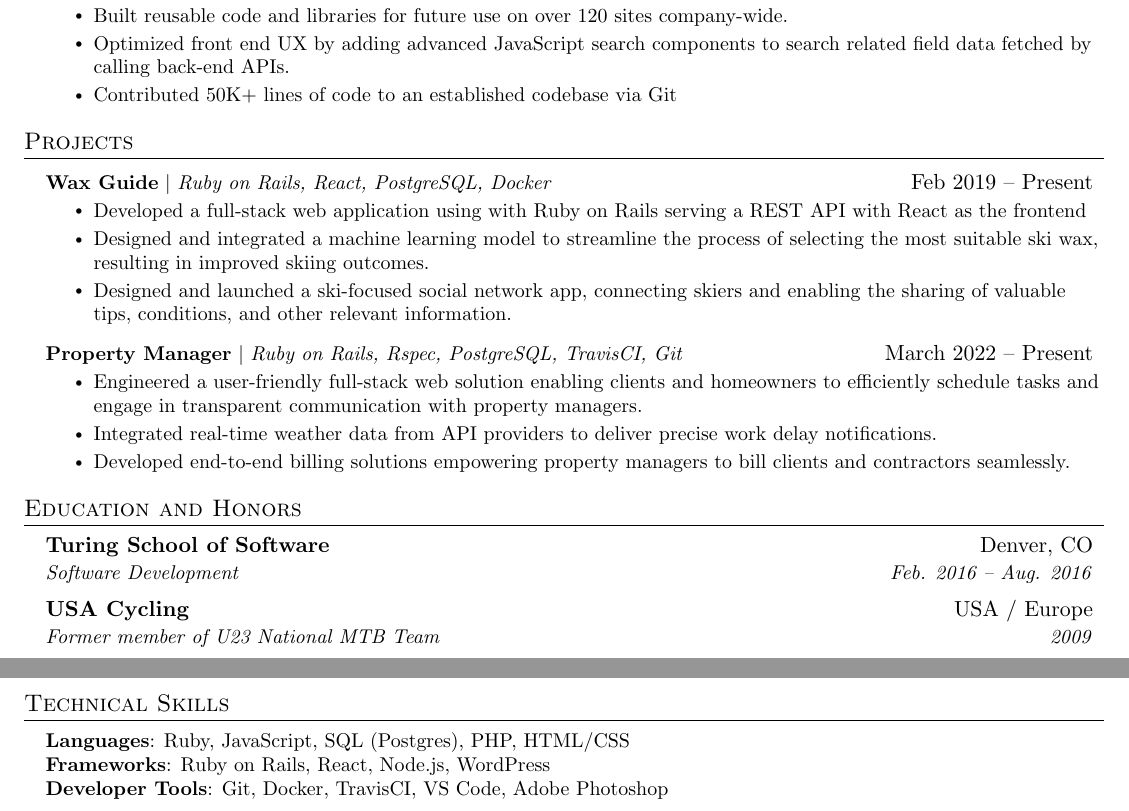
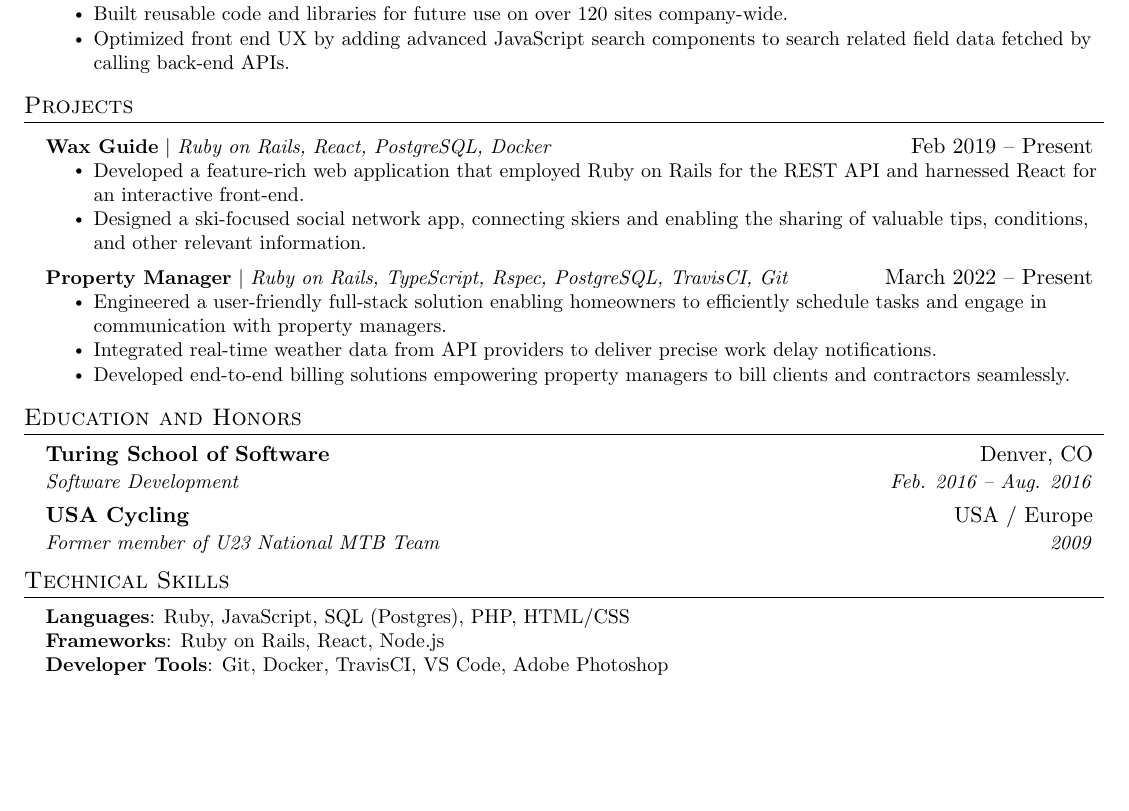
Before and after one commit to ColinOsborn/Resume, a LaTeX CV (resume.tex): two parts of pages 1 and 2 of 2 before the commit and part of the page after it, the two joined at a grey line, cut so that both start at the same text, the shorter picture padded with empty space. Compiled offline with pdfLaTeX.

Commit message:
updated screenshots with new deatils and bullet points

```diff
--- a/resume.tex
+++ b/resume.tex
@@ -161,11 +160,9 @@
         \resumeItem{\textbf{Skills and Tools:} PHP, Drupal, JavaScript, SQL, SCSS, Git, Docker}
         \resumeItem{Built reusable code and libraries for future use on over 120 sites company-wide.}
         \resumeItem{Optimized front end UX by adding advanced JavaScript search components to search related field data fetched by calling back-end APIs.}
-        \resumeItem{Contributed 50K+ lines of code to an established codebase via Git}
       \resumeItemListEnd
 
   \resumeSubHeadingListEnd
-
 
 %-----------PROJECTS-----------
 \section{Projects}
@@ -173,19 +170,17 @@
       \resumeProjectHeading
           {\textbf{Wax Guide} $|$ \emph{Ruby on Rails, React, PostgreSQL, Docker}}{Feb 2019 -- Present}
           \resumeItemListStart
-            \resumeItem{Developed a full-stack web application using with Ruby on Rails serving a REST API with React as the frontend}
-            \resumeItem{Designed and integrated a machine learning model to streamline the process of selecting the most suitable ski wax, resulting in improved skiing outcomes.}
-            \resumeItem{Designed and launched a ski-focused social network app, connecting skiers and enabling the sharing of valuable tips, conditions, and other relevant information.}
+            \resumeItem{Developed a feature-rich web application that employed Ruby on Rails for the REST API and harnessed React for an interactive front-end.}
+            \resumeItem{Designed a ski-focused social network app, connecting skiers and enabling the sharing of valuable tips, conditions, and other relevant information.}
           \resumeItemListEnd
       \resumeProjectHeading
-          {\textbf{Property Manager} $|$ \emph{Ruby on Rails, Rspec, PostgreSQL, TravisCI, Git}}{March 2022 -- Present}
+          {\textbf{Property Manager} $|$ \emph{Ruby on Rails, TypeScript, Rspec, PostgreSQL, TravisCI, Git}}{March 2022 -- Present}
           \resumeItemListStart
-            \resumeItem{Engineered a user-friendly full-stack web solution enabling clients and homeowners to efficiently schedule tasks and engage in transparent communication with property managers.}
+            \resumeItem{Engineered a user-friendly full-stack solution enabling homeowners to efficiently schedule tasks and engage in communication with property managers.}
             \resumeItem{Integrated real-time weather data from API providers to deliver precise work delay notifications.}
             \resumeItem{Developed end-to-end billing solutions empowering property managers to bill clients and contractors seamlessly.}
           \resumeItemListEnd
     \resumeSubHeadingListEnd
-
 
 %-----------EDUCATION-----------
 \section{Education and Honors}
@@ -197,14 +192,13 @@
       {USA Cycling}{USA / Europe}
       {Former member of U23 National MTB Team}{2009}
   \resumeSubHeadingListEnd
-
 %
 %-----------PROGRAMMING SKILLS-----------
 \section{Technical Skills}
  \begin{itemize}[leftmargin=0.15in, label={}]
     \small{\item{
      \textbf{Languages}{: Ruby, JavaScript, SQL (Postgres), PHP, HTML/CSS} \\
-     \textbf{Frameworks}{: Ruby on Rails, React, Node.js, WordPress} \\
+     \textbf{Frameworks}{: Ruby on Rails, React, Node.js} \\
      \textbf{Developer Tools}{: Git, Docker, TravisCI, VS Code, Adobe Photoshop} \\
     }}
  \end{itemize}
```
Also changed, not shown: screenshots/resume_preview.png, screenshots/resume_preview_early_version.png (added), resume.tex (1 more changed lines).
